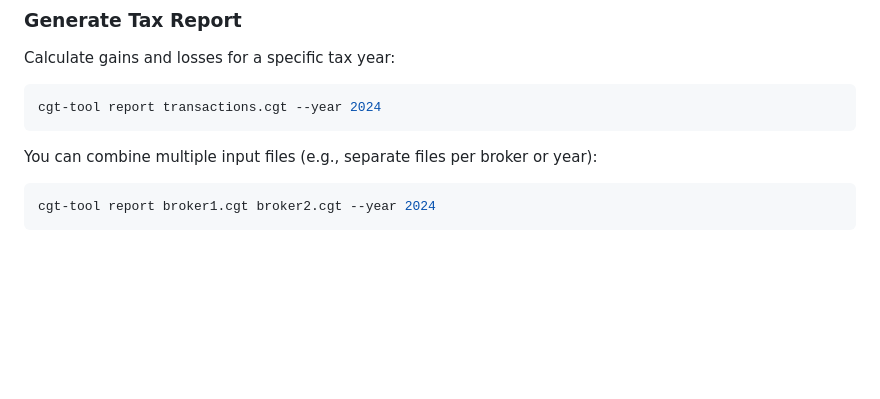
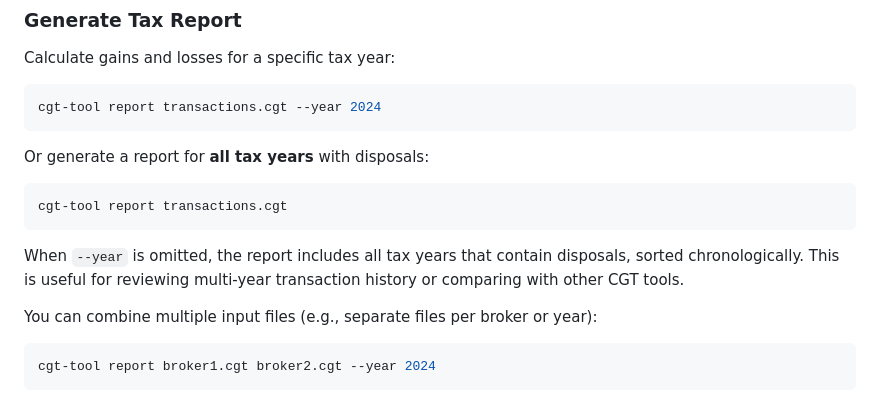
Before and after one commit to velikodniy/cgt-tool, a Markdown page: README.md, the part around the change. Rendered like a GitHub page; blank space fills up the shorter version.

Commit message:
docs: document optional --year behavior in README

````diff
--- a/README.md
+++ b/README.md
@@ -156,6 +156,14 @@ Calculate gains and losses for a specific tax year:
 ```bash
 cgt-tool report transactions.cgt --year 2024
 ```
+
+Or generate a report for **all tax years** with disposals:
+
+```bash
+cgt-tool report transactions.cgt
+```
+
+When `--year` is omitted, the report includes all tax years that contain disposals, sorted chronologically. This is useful for reviewing multi-year transaction history or comparing with other CGT tools.
 
 You can combine multiple input files (e.g., separate files per broker or year):
 
````
